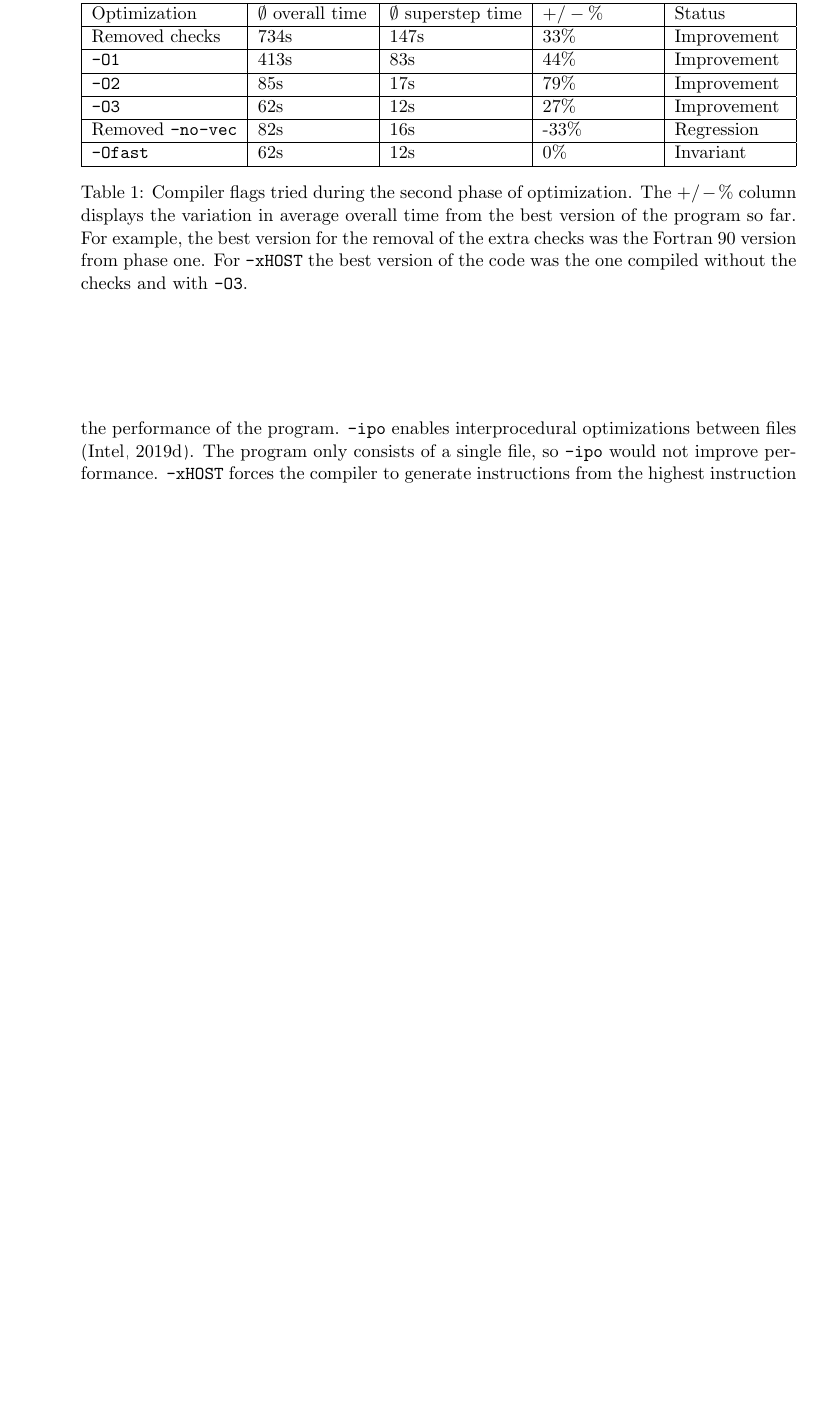
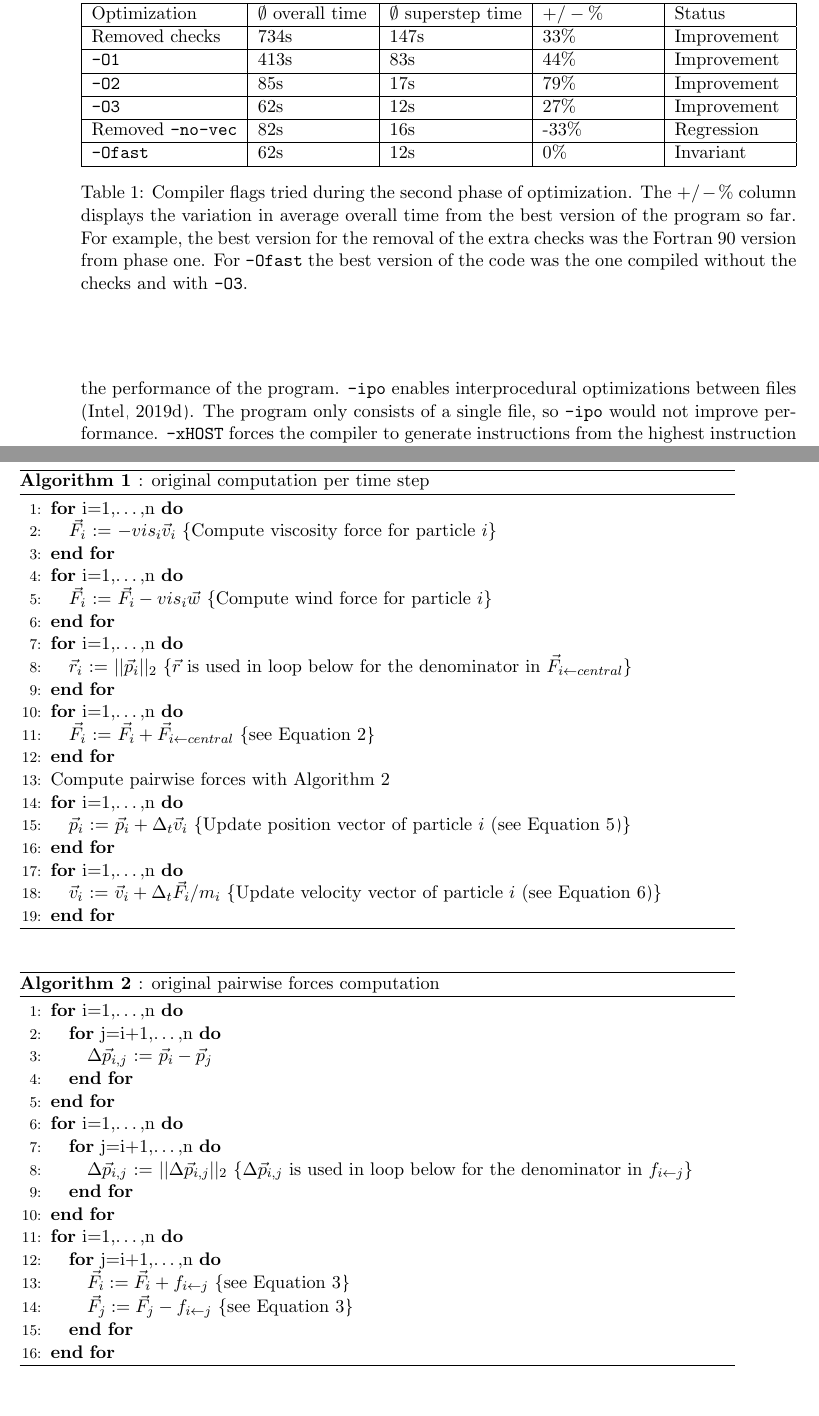
Before and after one commit to jofas/ppcw, a LaTeX paper (doc/ppcw.tex): part of page 8 of 10 before the commit and two parts of pages 8 and 9 of 11 after it, the two joined at a grey line, cut so that both start at the same text, the shorter picture padded with empty space. Compiled offline with pdfLaTeX.

Commit message:
old code as algorithm

```diff
--- a/doc/ppcw.tex
+++ b/doc/ppcw.tex
@@ -602,7 +606,7 @@ and removing unnecessary checks.
     variation in average overall time from the best version of the
     program so far. For example, the best version for the removal of
     the extra checks was the Fortran 90 version from phase one.
-    For \texttt{-xHOST} the best version of the code was the one
+    For \texttt{-Ofast} the best version of the code was the one
     compiled without the checks and with \texttt{-O3}.
   }
   \label{tab:p2}
@@ -611,6 +615,83 @@ and removing unnecessary checks.
 % }}}
 
 \subsection{Third Phase} % {{{
+
+\begin{algorithm} % {{{
+  \caption{: original computation per time step}
+  \label{alg:old}
+
+  \begin{algorithmic}[1]
+    \FOR{i=1,\dots,n}
+      \STATE{$\vec{F}_i$ := $-vis_i \vec{v}_i$}
+      \COMMENT{Compute viscosity force for particle $i$}
+    \ENDFOR
+
+    \FOR{i=1,\dots,n}
+      \STATE{$\vec{F}_i$ := $\vec{F}_i - vis_i \vec{w}$}
+      \COMMENT{Compute wind force for particle $i$}
+    \ENDFOR
+
+    \FOR{i=1,\dots,n}
+      \STATE{$\vec{r}_i$ := $||\vec{p}_i||_2$}
+      \COMMENT{$\vec{r}$ is used in loop below for the denominator in
+        $\vec{F}_{i \leftarrow central}$}
+    \ENDFOR
+
+    \FOR{i=1,\dots,n}
+      \STATE{$\vec{F}_i$ := $\vec{F}_i +
+        \vec{F}_{i \leftarrow central}$}
+      \COMMENT{see Equation~\ref{eq:F}}
+    \ENDFOR
+    \STATE{Compute pairwise forces with
+      Algorithm~\ref{alg:pairwise_old}}
+
+    \FOR{i=1,\dots,n}
+      \STATE{$\vec{p}_i$ := $\vec{p}_i + \Delta_t \vec{v}_i$}
+      \COMMENT{Update position vector of particle $i$
+        (see Equation~\ref{eq:p})}
+    \ENDFOR
+
+    \FOR{i=1,\dots,n}
+      \STATE{$\vec{v}_i$ := $\vec{v}_i + \Delta_t
+        \vec{F}_i / m_i$}
+      \COMMENT{Update velocity vector of particle $i$
+        (see Equation~\ref{eq:v})}
+    \ENDFOR
+
+  \end{algorithmic}
+\end{algorithm} % }}}
+
+\begin{algorithm} % {{{
+  \caption{: original pairwise forces computation}
+  \label{alg:pairwise_old}
+
+  \begin{algorithmic}[1]
+
+    \FOR{i=1,\dots,n}
+      \FOR{j=i+1,\dots,n}
+        \STATE{$\Delta\vec{p}_{i,j}$ := $\vec{p}_i - \vec{p}_j$}
+      \ENDFOR
+    \ENDFOR
+
+    \FOR{i=1,\dots,n}
+      \FOR{j=i+1,\dots,n}
+        \STATE{$\Delta\vec{p}_{i,j}$ := $||\Delta\vec{p}_{i,j}||_2$}
+        \COMMENT{$\Delta\vec{p}_{i,j}$ is used in loop below for the
+          denominator in $f_{i \leftarrow j}$}
+      \ENDFOR
+    \ENDFOR
+
+    \FOR{i=1,\dots,n}
+      \FOR{j=i+1,\dots,n}
+        \STATE{$\vec{F}_i := \vec{F}_i + f_{i \leftarrow j}$}
+        \COMMENT{see Equation~\ref{eq:f}}
+        \STATE{$\vec{F}_j := \vec{F}_j - f_{i \leftarrow j}$}
+        \COMMENT{see Equation~\ref{eq:f}}
+      \ENDFOR
+    \ENDFOR
+
+  \end{algorithmic}
+\end{algorithm} % }}}
 
 % }}}
 
```
Also changed, not shown: doc/ppcw.pdf, doc/ppcw.tex (4 more changed lines).
